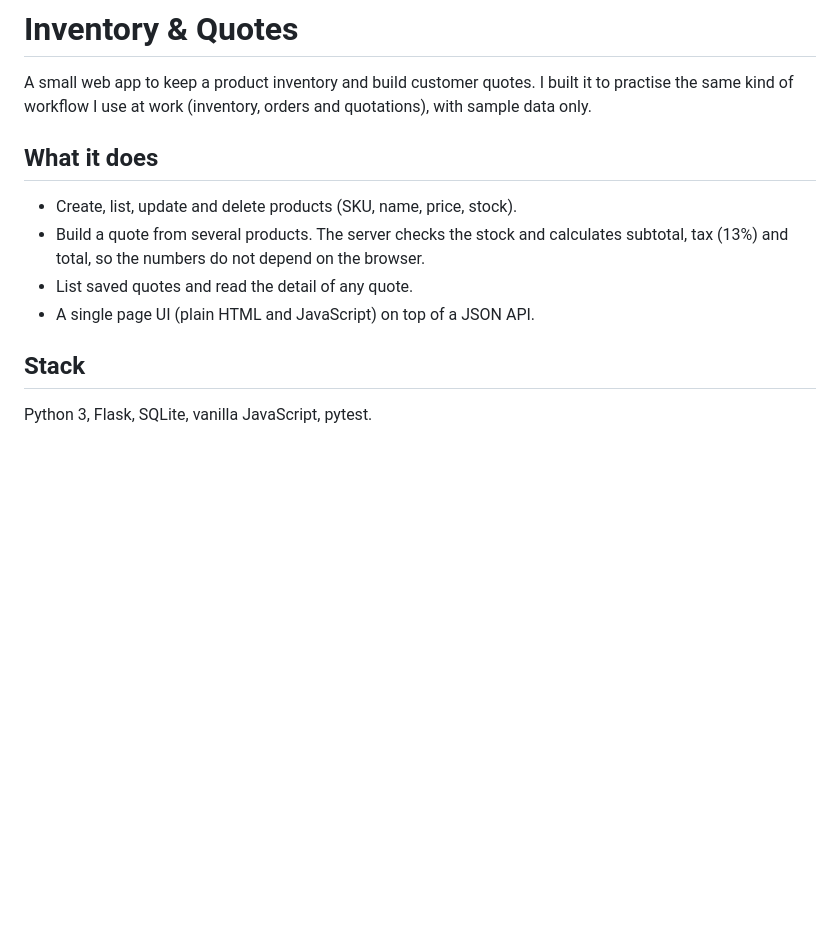
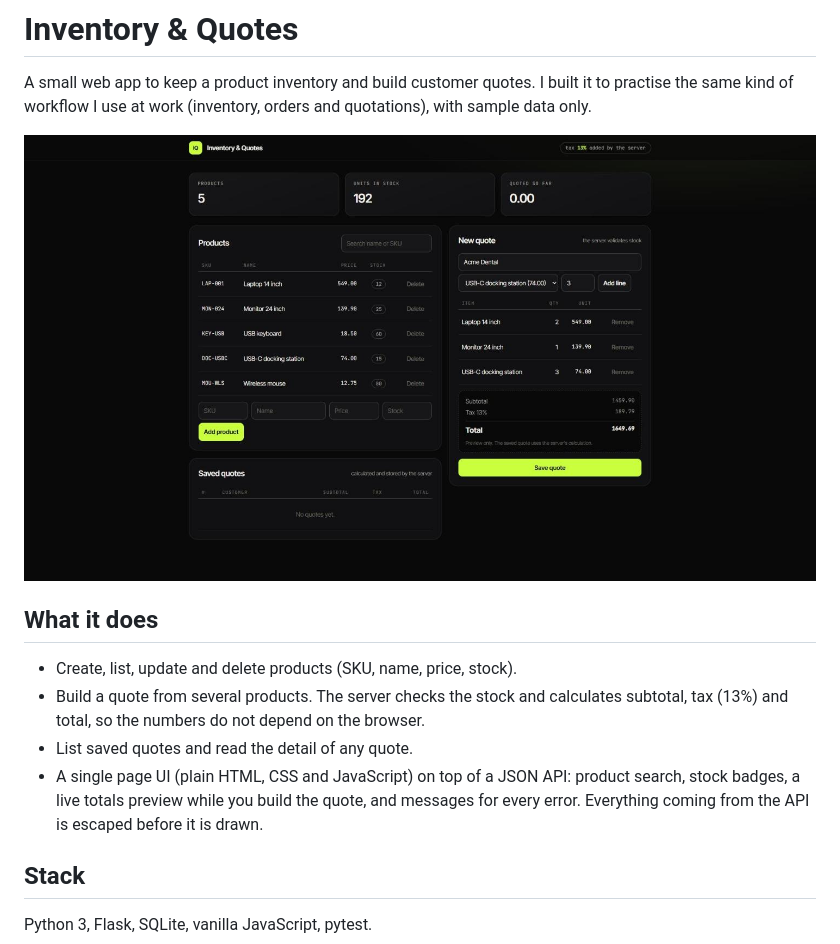
Before and after one commit to Heinernn/inventory-quotes, a Markdown page: README.md, the part around the change. GitHub-like rendering; pictures changed too: docs/screenshot.jpg (added); blank space fills up the shorter version.

Commit message:
Redesign the UI: dark theme, search, live totals preview, escaped output, screenshot

```diff
--- a/README.md
+++ b/README.md
@@ -2,6 +2,8 @@
 
 A small web app to keep a product inventory and build customer quotes. I built it to practise the same kind of
 workflow I use at work (inventory, orders and quotations), with sample data only.
+
+![Inventory & Quotes: products, a quote being built and saved quotes](docs/screenshot.jpg)
 
 ## What it does
 
@@ -9,7 +11,9 @@ workflow I use at work (inventory, orders and quotations), with sample data only
 - Build a quote from several products. The server checks the stock and calculates subtotal, tax (13%) and total,
   so the numbers do not depend on the browser.
 - List saved quotes and read the detail of any quote.
-- A single page UI (plain HTML and JavaScript) on top of a JSON API.
+- A single page UI (plain HTML, CSS and JavaScript) on top of a JSON API: product search, stock badges, a live
+  totals preview while you build the quote, and messages for every error. Everything coming from the API is
+  escaped before it is drawn.
 
 ## Stack
 
```
Also changed, not shown: 1 other file.
